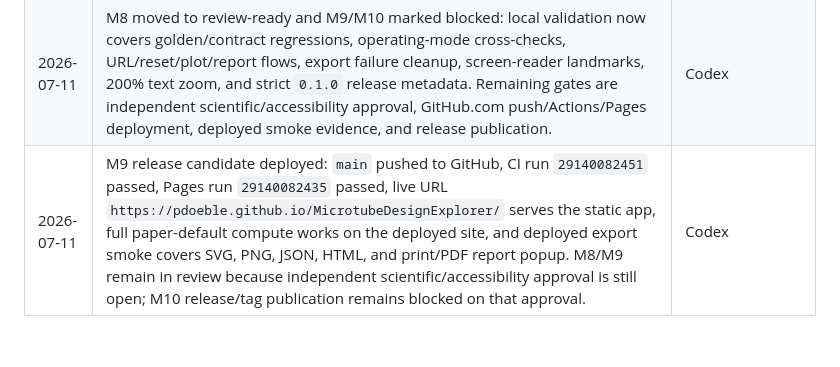
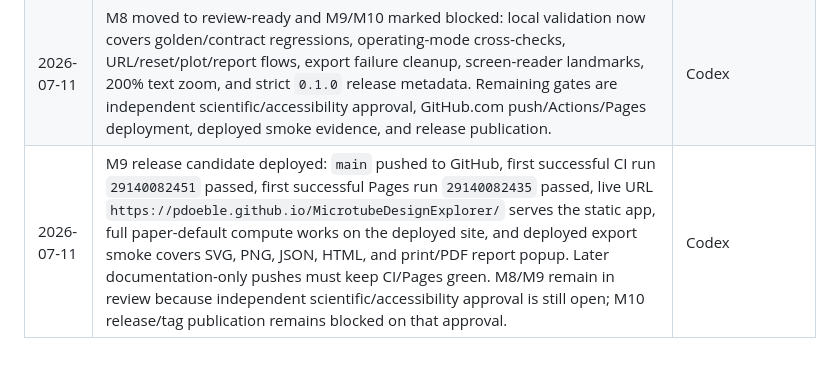
Before and after one commit to pdoeble/MicrotubeDesignExplorer, a Markdown page: plans/260710-master-roadmap.md, the part around the change. GitHub-like rendering.

```diff
--- a/plans/260710-master-roadmap.md
+++ b/plans/260710-master-roadmap.md
@@ -674,4 +674,4 @@ A task is not complete while code, tests, wiki, plans, and acceptance criteria d
 | 2026-07-11 | M7 completed: individual PNG export now supports selectable 1x/2x/3x resolution, registered Plotly specs are captured as SVG report figures for standalone HTML and print/PDF reports, JSON sidecars remain canonical and image-free, and report content is generated from one immutable `SimulationResult`. Validation: `pnpm test` (39 passed), `pnpm typecheck`, `pnpm lint` (generated-contract warnings only), `pnpm format:check`, `pnpm build`, prohibited-file check, and `git diff --check`. M8 is ready. | Codex |
 | 2026-07-11 | M8 automation slice started: Python API geometry-representation equivalence, worker-crash failure handling, Chromium E2E compute/export/URL/reset/accessibility smoke, and reduced-sweep worker performance budgets are now covered. Independent scientific/accessibility review remains open. | Codex |
 | 2026-07-11 | M8 moved to review-ready and M9/M10 marked blocked: local validation now covers golden/contract regressions, operating-mode cross-checks, URL/reset/plot/report flows, export failure cleanup, screen-reader landmarks, 200% text zoom, and strict `0.1.0` release metadata. Remaining gates are independent scientific/accessibility approval, GitHub.com push/Actions/Pages deployment, deployed smoke evidence, and release publication. | Codex |
-| 2026-07-11 | M9 release candidate deployed: `main` pushed to GitHub, CI run `29140082451` passed, Pages run `29140082435` passed, live URL `https://pdoeble.github.io/MicrotubeDesignExplorer/` serves the static app, full paper-default compute works on the deployed site, and deployed export smoke covers SVG, PNG, JSON, HTML, and print/PDF report popup. M8/M9 remain in review because independent scientific/accessibility approval is still open; M10 release/tag publication remains blocked on that approval. | Codex |
+| 2026-07-11 | M9 release candidate deployed: `main` pushed to GitHub, first successful CI run `29140082451` passed, first successful Pages run `29140082435` passed, live URL `https://pdoeble.github.io/MicrotubeDesignExplorer/` serves the static app, full paper-default compute works on the deployed site, and deployed export smoke covers SVG, PNG, JSON, HTML, and print/PDF report popup. Later documentation-only pushes must keep CI/Pages green. M8/M9 remain in review because independent scientific/accessibility approval is still open; M10 release/tag publication remains blocked on that approval. | Codex |
```
Also changed, not shown: plans/260710-ci-pages-release.md (+4 -3 lines), wiki/release-and-maintenance.md (+3 -3 lines).
